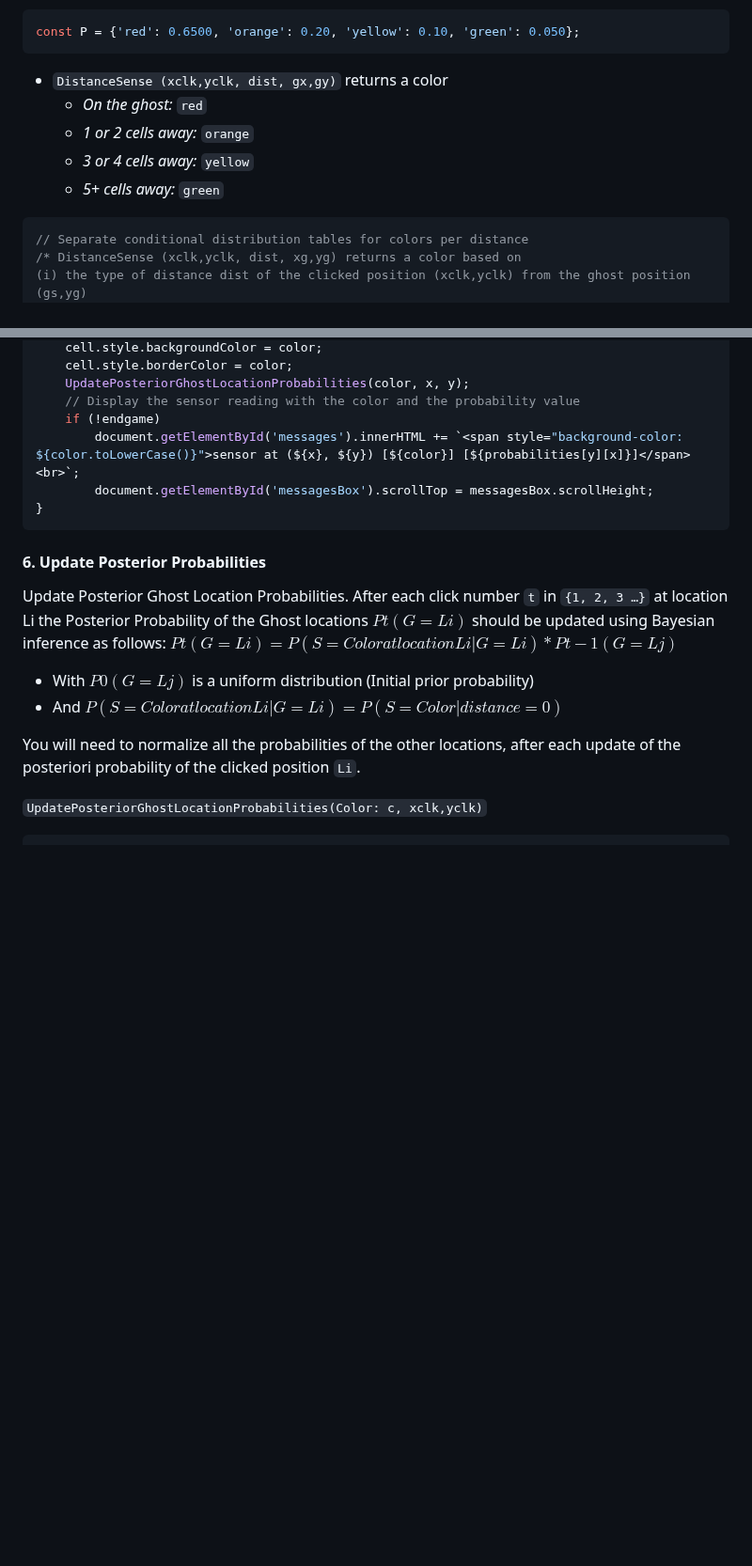
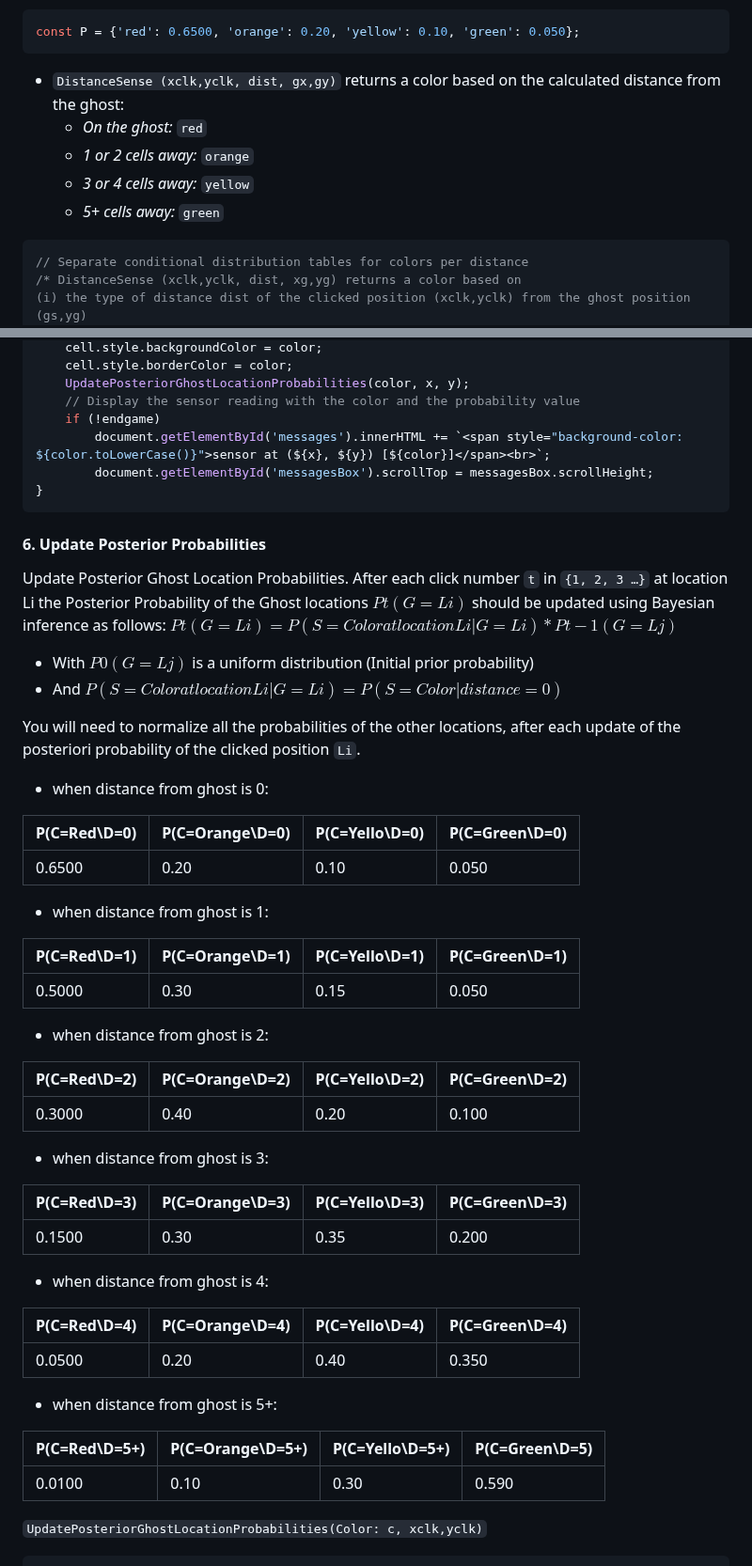
Before and after one commit to NiemaAM/Ghost-Buster-Game, a Markdown page: README.md, 2 parts joined by grey strips. Shown at 94% size. Drawn GitHub-style; blank space fills up the shorter version.

````diff
--- a/README.md
+++ b/README.md
@@ -247,11 +247,12 @@ const S = ['red', 'orange', 'yellow', 'green']; // Sensor reading domain
 ``` javascript
 const P = {'red': 0.6500, 'orange': 0.20, 'yellow': 0.10, 'green': 0.050};
 ```
-* `DistanceSense (xclk,yclk, dist, gx,gy)` returns a color
+* `DistanceSense (xclk,yclk, dist, gx,gy)` returns a color based on the calculated distance from the ghost:
   * *On the ghost:* `red`
   * *1 or 2 cells away:* `orange`
   * *3 or 4 cells away:* `yellow`
   * *5+ cells away:* `green`
+
 ``` javascript
 // Separate conditional distribution tables for colors per distance
 /* DistanceSense (xclk,yclk, dist, xg,yg) returns a color based on
@@ -276,7 +277,7 @@ function sensorReading(x, y) {
     UpdatePosteriorGhostLocationProbabilities(color, x, y);
     // Display the sensor reading with the color and the probability value
     if (!endgame)
-        document.getElementById('messages').innerHTML += `<span style="background-color: ${color.toLowerCase()}">sensor at (${x}, ${y}) [${color}] [${probabilities[y][x]}]</span><br>`;
+        document.getElementById('messages').innerHTML += `<span style="background-color: ${color.toLowerCase()}">sensor at (${x}, ${y}) [${color}]</span><br>`;
         document.getElementById('messagesBox').scrollTop = messagesBox.scrollHeight;
 }
 ```
@@ -289,6 +290,41 @@ $Pt(G = Li) = P(S = Color at location Li | G = Li) * Pt-1(G = Lj)$
 * And $P(S = Color at location Li | G = Li) = P(S = Color | distance = 0)$
 
 You will need to normalize all the probabilities of the other locations, after each update of the posteriori probability of the clicked position `Li`.
+  * when distance from ghost is 0:
+
+| P(C=Red\D=0) | P(C=Orange\D=0) | P(C=Yello\D=0) | P(C=Green\D=0) |
+|-----|--------|-------|-------|
+| 0.6500 | 0.20 | 0.10 | 0.050 |
+
+  * when distance from ghost is 1:
+
+| P(C=Red\D=1) | P(C=Orange\D=1) | P(C=Yello\D=1) | P(C=Green\D=1) |
+|-----|--------|-------|-------|
+| 0.5000 |	0.30	| 0.15	| 0.050 |
+
+  * when distance from ghost is 2:
+
+| P(C=Red\D=2) | P(C=Orange\D=2) | P(C=Yello\D=2) | P(C=Green\D=2) |
+|-----|--------|-------|-------|
+| 0.3000 | 0.40	| 0.20	| 0.100 |
+
+  * when distance from ghost is 3:
+
+| P(C=Red\D=3) | P(C=Orange\D=3) | P(C=Yello\D=3) | P(C=Green\D=3) |
+|-----|--------|-------|-------|
+| 0.1500	| 0.30	| 0.35	| 0.200 |
+
+  * when distance from ghost is 4:
+
+| P(C=Red\D=4) | P(C=Orange\D=4) | P(C=Yello\D=4) | P(C=Green\D=4) |
+|-----|--------|-------|-------|
+| 0.0500	| 0.20	| 0.40	| 0.350 |
+
+  * when distance from ghost is 5+:
+
+| P(C=Red\D=5+) | P(C=Orange\D=5+) | P(C=Yello\D=5+) | P(C=Green\D=5) |
+|-----|--------|-------|-------|
+| 0.0100	| 0.10 | 0.30	| 0.590 |
 
 `UpdatePosteriorGhostLocationProbabilities(Color: c, xclk,yclk)`
 ```javascript
````
